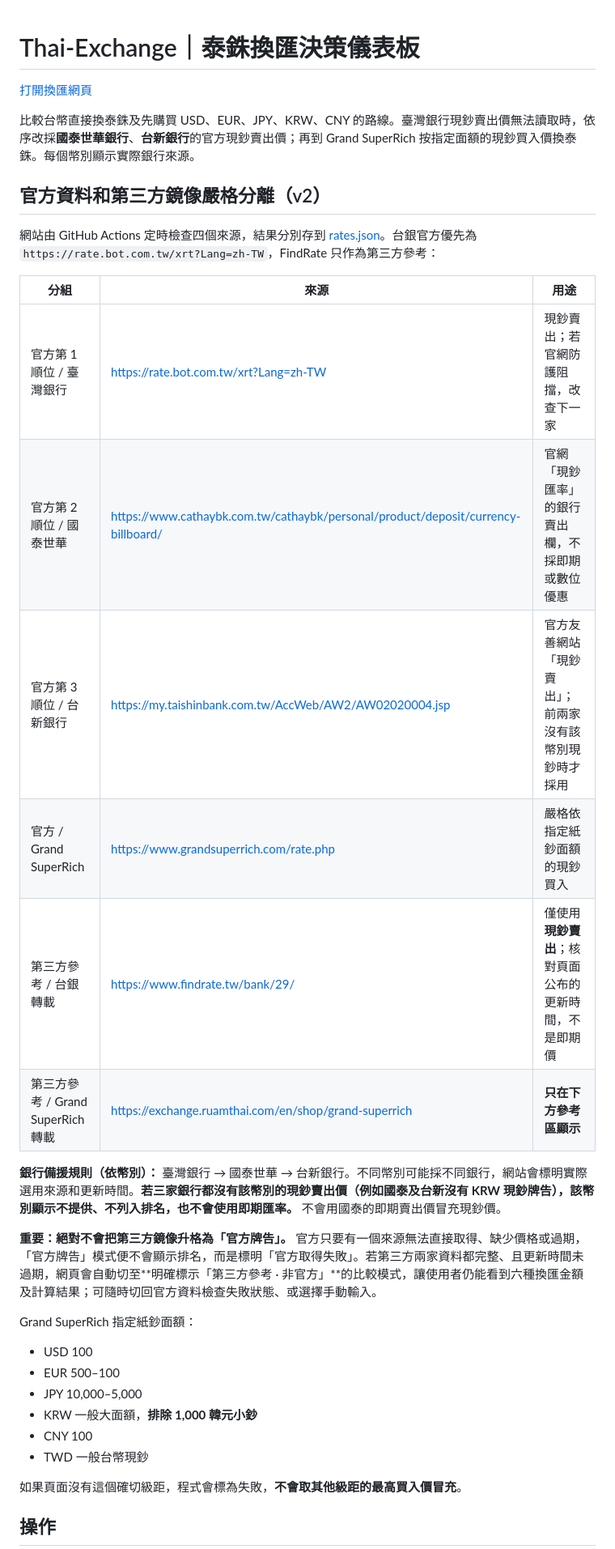
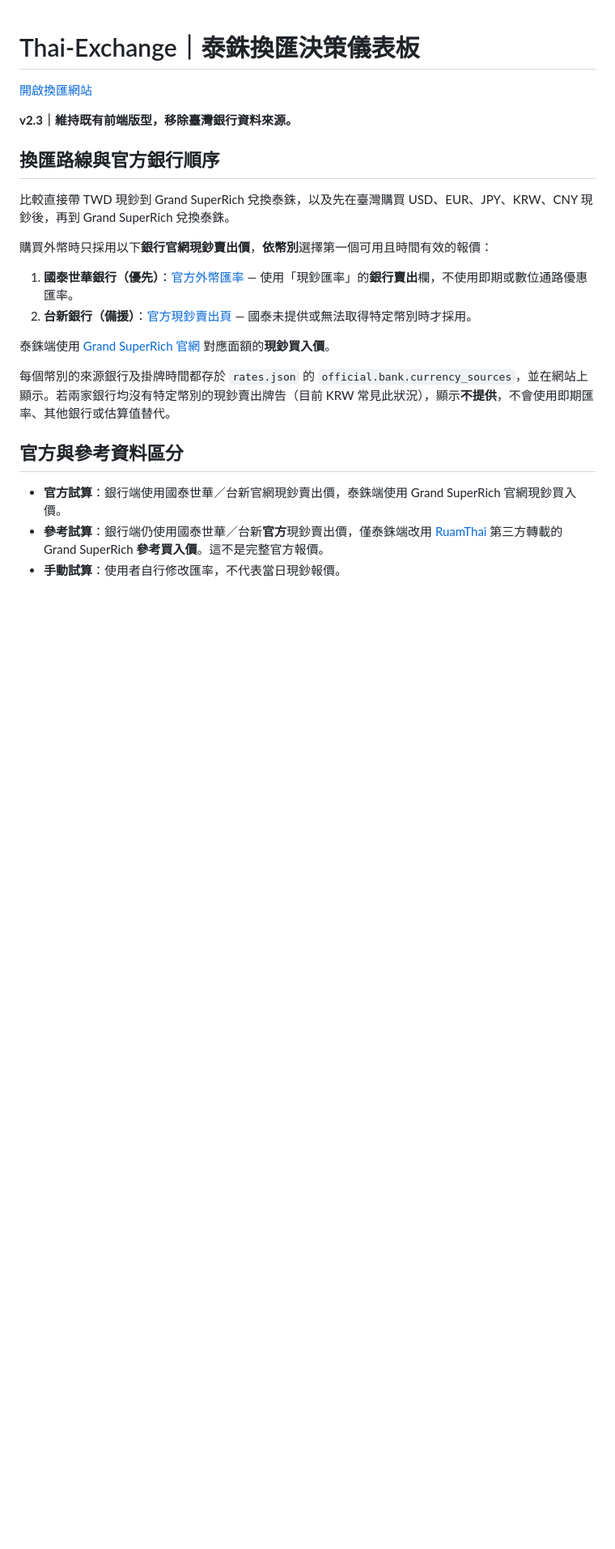
Before and after one commit to m60319-ux/Thai-Exchange, a Markdown page: README.md, the part around one of its changes. Shown at 81% size. Rendered like a GitHub page; blank space fills up the shorter version.

Commit message:
Document Cathay-first Taishin-fallback cash quote policy and no Taiwan Bank source

```diff
--- a/README.md
+++ b/README.md
@@ -1,35 +1,25 @@
 # Thai-Exchange｜泰銖換匯決策儀表板
 
-[打開換匯網頁](https://m60319-ux.github.io/Thai-Exchange/)
+[開啟換匯網站](https://m60319-ux.github.io/Thai-Exchange/)
 
-比較台幣直接換泰銖及先購買 USD、EUR、JPY、KRW、CNY 的路線。臺灣銀行現鈔賣出價無法讀取時，依序改採**國泰世華銀行**、**台新銀行**的官方現鈔賣出價；再到 Grand SuperRich 按指定面額的現鈔買入價換泰銖。每個幣別顯示實際銀行來源。
+**v2.3｜維持既有前端版型，移除臺灣銀行資料來源。**
 
-## 官方資料和第三方鏡像嚴格分離（v2）
+## 換匯路線與官方銀行順序
 
-網站由 GitHub Actions 定時檢查四個來源，結果分別存到 [rates.json](rates.json)。台銀官方優先為 `https://rate.bot.com.tw/xrt?Lang=zh-TW`，FindRate 只作為第三方參考：
+比較直接帶 TWD 現鈔到 Grand SuperRich 兌換泰銖，以及先在臺灣購買 USD、EUR、JPY、KRW、CNY 現鈔後，再到 Grand SuperRich 兌換泰銖。
 
-| 分組 | 來源 | 用途 |
-| --- | --- | --- |
-| 官方第 1 順位 / 臺灣銀行 | https://rate.bot.com.tw/xrt?Lang=zh-TW | 現鈔賣出；若官網防護阻擋，改查下一家 |
-| 官方第 2 順位 / 國泰世華 | https://www.cathaybk.com.tw/cathaybk/personal/product/deposit/currency-billboard/ | 官網「現鈔匯率」的銀行賣出欄，不採即期或數位優惠 |
-| 官方第 3 順位 / 台新銀行 | https://my.taishinbank.com.tw/AccWeb/AW2/AW02020004.jsp | 官方友善網站「現鈔賣出」；前兩家沒有該幣別現鈔時才採用 |
-| 官方 / Grand SuperRich | https://www.grandsuperrich.com/rate.php | 嚴格依指定紙鈔面額的現鈔買入 |
-| 第三方參考 / 台銀轉載 | https://www.findrate.tw/bank/29/ | 僅使用**現鈔賣出**；核對頁面公布的更新時間，不是即期價 |
-| 第三方參考 / Grand SuperRich 轉載 | https://exchange.ruamthai.com/en/shop/grand-superrich | **只在下方參考區顯示** |
+購買外幣時只採用以下**銀行官網現鈔賣出價**，**依幣別**選擇第一個可用且時間有效的報價：
 
-**銀行備援規則（依幣別）：** 臺灣銀行 → 國泰世華 → 台新銀行。不同幣別可能採不同銀行，網站會標明實際選用來源和更新時間。**若三家銀行都沒有該幣別的現鈔賣出價（例如國泰及台新沒有 KRW 現鈔牌告），該幣別顯示不提供、不列入排名，也不會使用即期匯率。** 不會用國泰的即期賣出價冒充現鈔價。
+1. **國泰世華銀行（優先）**：[官方外幣匯率](https://www.cathaybk.com.tw/cathaybk/personal/product/deposit/currency-billboard/) — 使用「現鈔匯率」的**銀行賣出**欄，不使用即期或數位通路優惠匯率。
+2. **台新銀行（備援）**：[官方現鈔賣出頁](https://my.taishinbank.com.tw/AccWeb/AW2/AW02020004.jsp) — 國泰未提供或無法取得特定幣別時才採用。
 
-**重要：絕對不會把第三方鏡像升格為「官方牌告」。** 官方只要有一個來源無法直接取得、缺少價格或過期，「官方牌告」模式便不會顯示排名，而是標明「官方取得失敗」。若第三方兩家資料都完整、且更新時間未過期，網頁會自動切至**明確標示「第三方參考 · 非官方」**的比較模式，讓使用者仍能看到六種換匯金額及計算結果；可隨時切回官方資料檢查失敗狀態、或選擇手動輸入。
+泰銖端使用 [Grand SuperRich 官網](https://www.grandsuperrich.com/rate.php) 對應面額的**現鈔買入價**。
 
-Grand SuperRich 指定紙鈔面額：
-- USD 100
-- EUR 500–100
-- JPY 10,000–5,000
-- KRW 一般大面額，**排除 1,000 韓元小鈔**
-- CNY 100
-- TWD 一般台幣現鈔
+每個幣別的來源銀行及掛牌時間都存於 `rates.json` 的 `official.bank.currency_sources`，並在網站上顯示。若兩家銀行均沒有特定幣別的現鈔賣出牌告（目前 KRW 常見此狀況），顯示**不提供**，不會使用即期匯率、其他銀行或估算值替代。
 
-如果頁面沒有這個確切級距，程式會標為失敗，**不會取其他級距的最高買入價冒充**。
+## 官方與參考資料區分
 
-## 操作
+- **官方試算**：銀行端使用國泰世華／台新官網現鈔賣出價，泰銖端使用 Grand SuperRich 官網現鈔買入價。
+- **參考試算**：銀行端仍使用國泰世華／台新**官方**現鈔賣出價，僅泰銖端改用 [RuamThai](https://exchange.ruamthai.com/en/shop/grand-superrich) 第三方轉載的 Grand SuperRich **參考買入價**。這不是完整官方報價。
+- **手動試算**：使用者自行修改匯率，不代表當日現鈔報價。
 
```
Also changed, not shown: other parts of README.md (+13 -22 lines).
